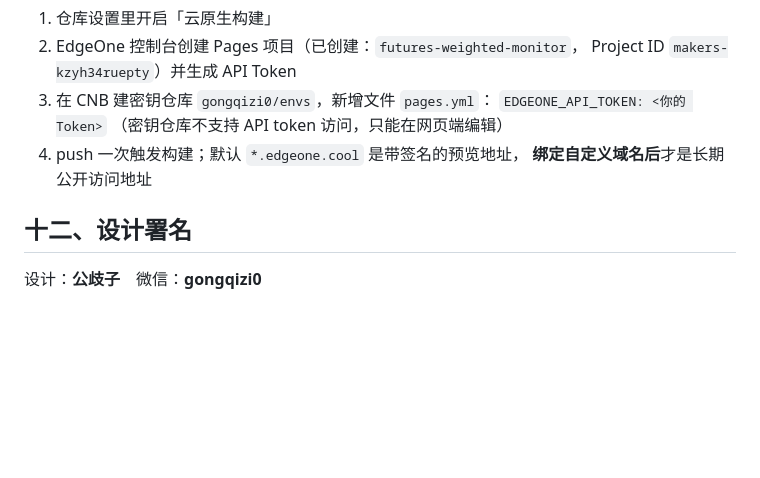
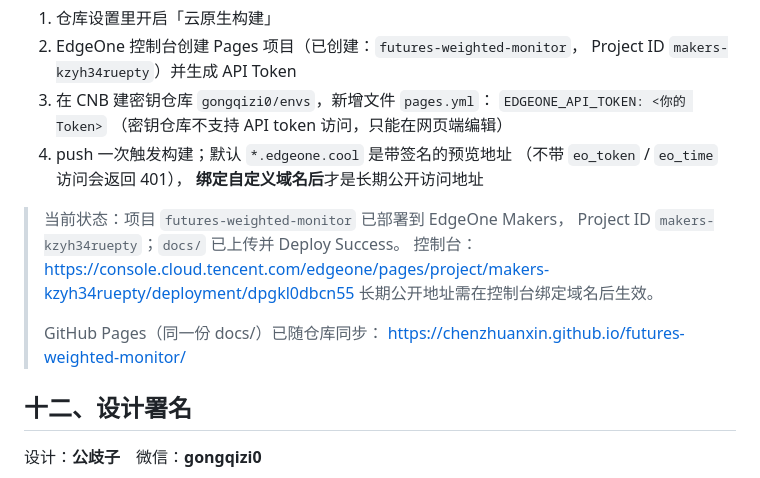
Before and after one commit to chenzhuanxin/futures-weighted-monitor, a Markdown page: 说明.md, the part around the change. GitHub-like rendering; blank space fills up the shorter version.

Commit message:
文档：标注 Pages 已部署状态与 EdgeOne 控制台入口

```diff
--- a/说明.md
+++ b/说明.md
@@ -371,8 +371,18 @@ main:
 3. 在 CNB 建密钥仓库 `gongqizi0/envs`，新增文件 `pages.yml`：
    `EDGEONE_API_TOKEN: <你的 Token>`
    （密钥仓库不支持 API token 访问，只能在网页端编辑）
-4. push 一次触发构建；默认 `*.edgeone.cool` 是带签名的预览地址，
+4. push 一次触发构建；默认 `*.edgeone.cool` 是带签名的预览地址
+   （不带 `eo_token` / `eo_time` 访问会返回 401），
    **绑定自定义域名后**才是长期公开访问地址
+
+> 当前状态：项目 `futures-weighted-monitor` 已部署到 EdgeOne Makers，
+> Project ID `makers-kzyh34ruepty`；`docs/` 已上传并 Deploy Success。
+> 控制台：
+> https://console.cloud.tencent.com/edgeone/pages/project/makers-kzyh34ruepty/deployment/dpgkl0dbcn55
+> 长期公开地址需在控制台绑定域名后生效。
+>
+> GitHub Pages（同一份 docs/）已随仓库同步：
+> https://chenzhuanxin.github.io/futures-weighted-monitor/
 
 ## 十二、设计署名
 
```
